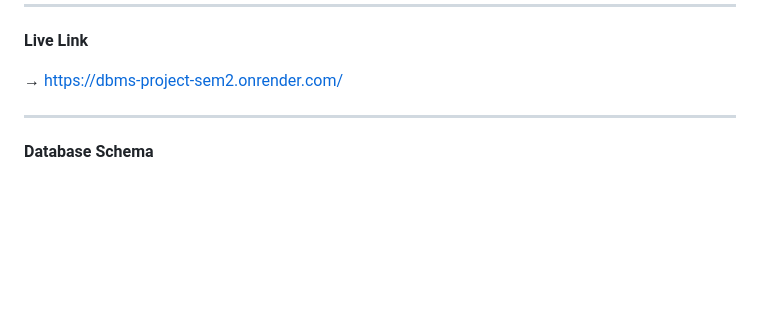
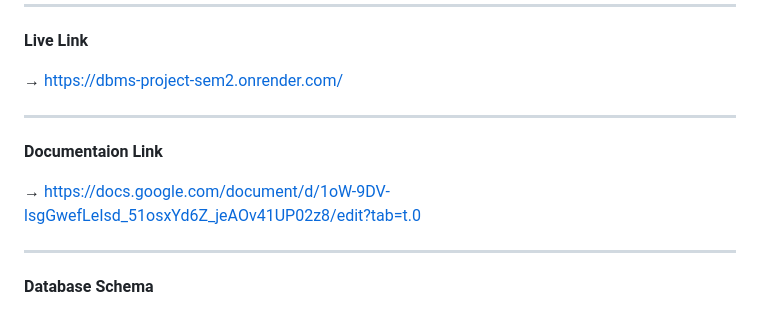
Before and after one commit to VrajVyas11/DBMS_Project, a Markdown page: README.md, the part around the change. Drawn GitHub-style; blank space fills up the shorter version.

Commit message:
Docs: Provide updted Documentation link.
Provide documentation link of goggle docs which we submit physical copy so in future if any one ask they can ssee that directly there.

```diff
--- a/README.md
+++ b/README.md
@@ -9,6 +9,11 @@ This documentation provides an overview of the Hospital Management System built
 
 → https://dbms-project-sem2.onrender.com/
 
+---
+
+**Documentaion Link**
+
+→ https://docs.google.com/document/d/1oW-9DV-lsgGwefLeIsd_51osxYd6Z_jeAOv41UP02z8/edit?tab=t.0
 
 ---
 
```
